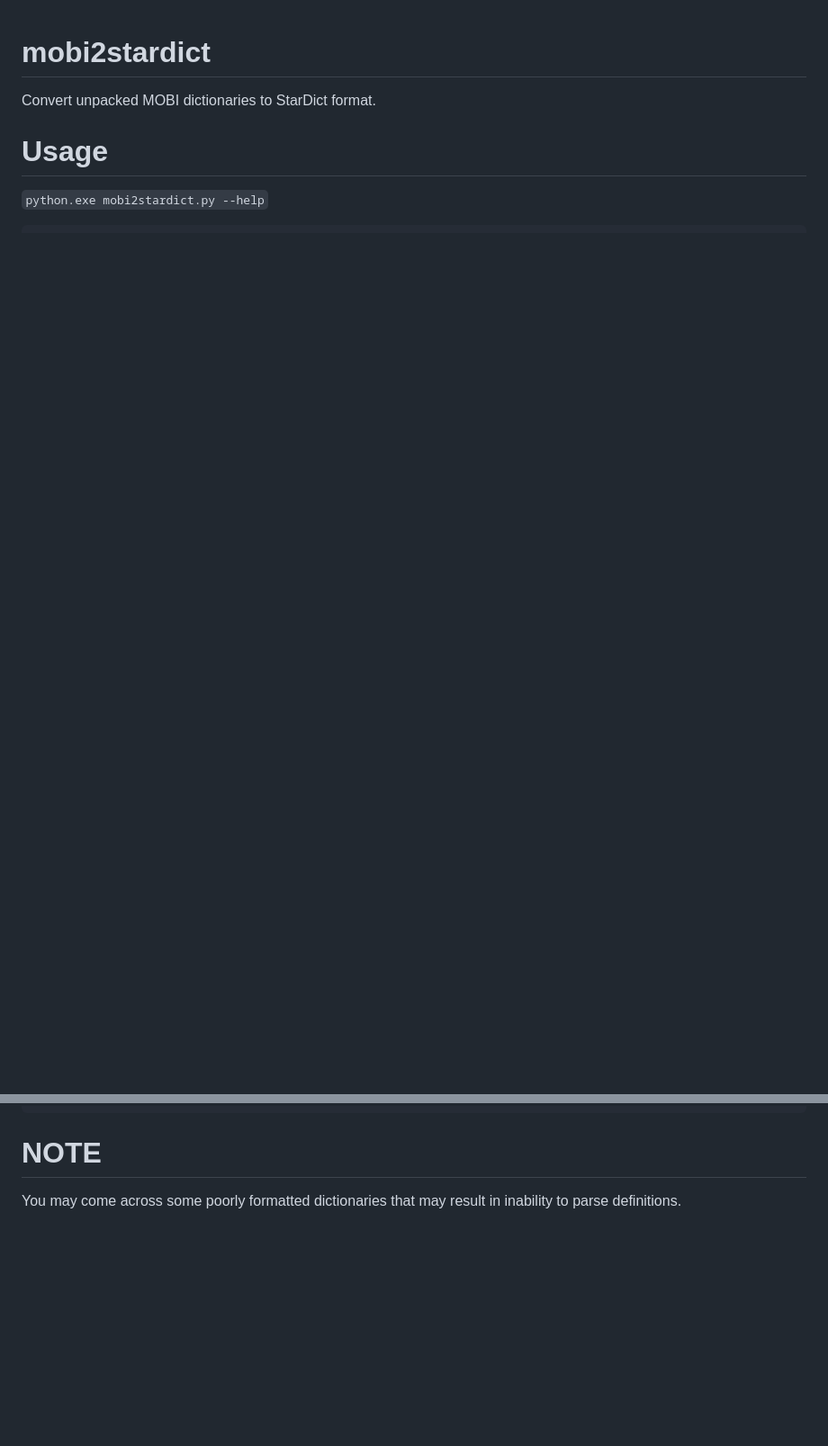
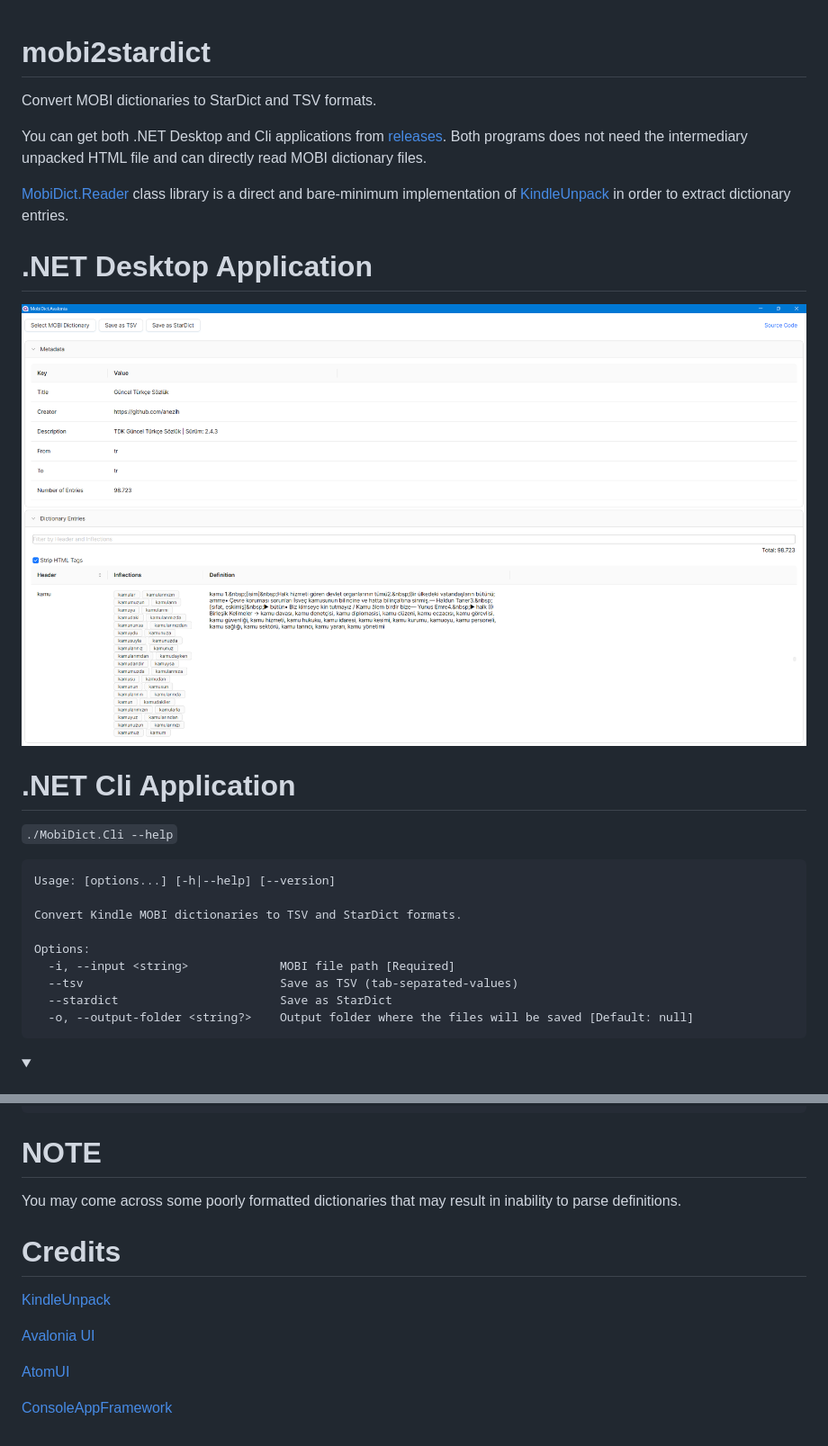
Before and after one commit to anezih/mobi2stardict, a Markdown page: README.md, 2 parts joined by grey strips. Shown: that part at 90% size. GitHub-like rendering; pictures changed too: res/desktop.png (added); folded sections open; blank space fills up the shorter version.

Commit message:
Updated README, added LICENSE, added workflow file.

````diff
--- a/README.md
+++ b/README.md
@@ -1,4 +1,26 @@
 # mobi2stardict
-Convert unpacked MOBI dictionaries to StarDict format.
+Convert MOBI dictionaries to StarDict and TSV formats.
 
-# Usage
+You can get both .NET Desktop and Cli applications from [releases](https://github.com/anezih/mobi2stardict/releases). Both programs does not need the intermediary unpacked HTML file and can directly read MOBI dictionary files.
+
+[MobiDict.Reader](https://github.com/anezih/mobi2stardict/tree/main/MobiDictReader/MobiDict.Reader) class library is a direct and bare-minimum implementation of [KindleUnpack](https://github.com/kevinhendricks/KindleUnpack) in order to extract dictionary entries.
+
+# .NET Desktop Application
+
+![](/res/desktop.png)
+
+# .NET Cli Application
+
+`./MobiDict.Cli --help`
+```
+Usage: [options...] [-h|--help] [--version]
+
+Convert Kindle MOBI dictionaries to TSV and StarDict formats.
+
+Options:
+  -i, --input <string>             MOBI file path [Required]
+  --tsv                            Save as TSV (tab-separated-values)
+  --stardict                       Save as StarDict
+  -o, --output-folder <string?>    Output folder where the files will be saved [Default: null]
+```
+
@@ -35,3 +61,13 @@ python.exe mobi2stardict.py --fix-links --dict-name "Name of the dictionary" --a
 
 # NOTE
 You may come across some poorly formatted dictionaries that may result in inability to parse definitions.
+
+# Credits
+
+[KindleUnpack](https://github.com/kevinhendricks/KindleUnpack)
+
+[Avalonia UI](https://avaloniaui.net/)
+
+[AtomUI](https://github.com/AtomUI/AtomUI)
+
+[ConsoleAppFramework](https://github.com/Cysharp/ConsoleAppFramework)
````
Also changed, not shown: other parts of README.md (+4 -0 lines), 2 other files.
